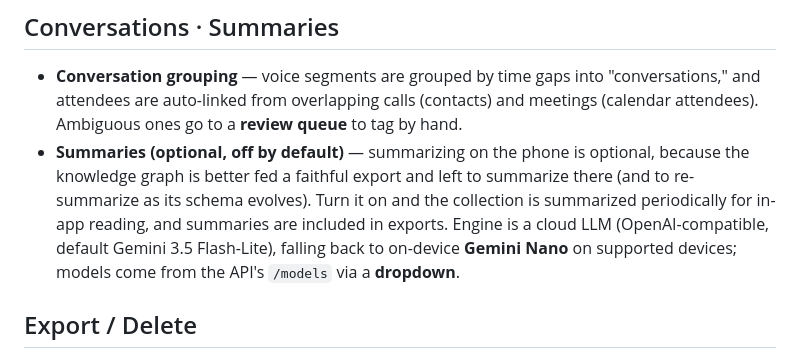
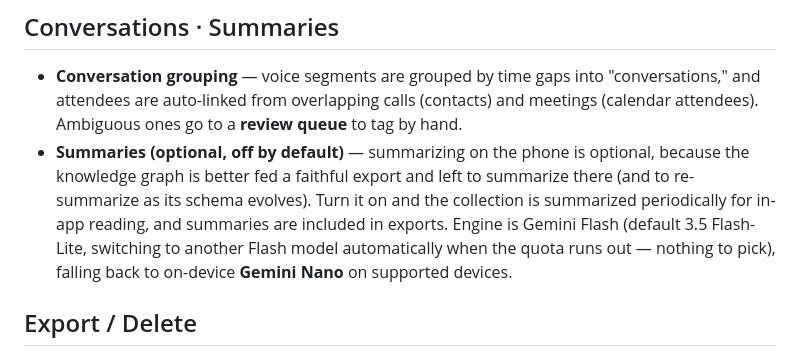
Before and after one commit to jwgung/LoreLog, a Markdown page: README.md, the part around the change. GitHub-like rendering.

Commit message:
README: 요약 모델 자동 선택 반영
Co-Authored-By: Claude Fable 5.1 <noreply@anthropic.com>
Claude-Session: https://claude.ai/code/session_01GcqqAPx63Dtw7iipKM2FBG

```diff
--- a/README.md
+++ b/README.md
@@ -56,7 +56,7 @@ The core of LoreLog, and the trickiest part. Google's live recognizer keeps grab
 ## Conversations · Summaries
 
 - **Conversation grouping** — voice segments are grouped by time gaps into "conversations," and attendees are auto-linked from overlapping calls (contacts) and meetings (calendar attendees). Ambiguous ones go to a **review queue** to tag by hand.
-- **Summaries (optional, off by default)** — summarizing on the phone is optional, because the knowledge graph is better fed a faithful export and left to summarize there (and to re-summarize as its schema evolves). Turn it on and the collection is summarized periodically for in-app reading, and summaries are included in exports. Engine is a cloud LLM (OpenAI-compatible, default Gemini 3.5 Flash-Lite), falling back to on-device **Gemini Nano** on supported devices; models come from the API's `/models` via a **dropdown**.
+- **Summaries (optional, off by default)** — summarizing on the phone is optional, because the knowledge graph is better fed a faithful export and left to summarize there (and to re-summarize as its schema evolves). Turn it on and the collection is summarized periodically for in-app reading, and summaries are included in exports. Engine is Gemini Flash (default 3.5 Flash-Lite, switching to another Flash model automatically when the quota runs out — nothing to pick), falling back to on-device **Gemini Nano** on supported devices.
 
 ## Export / Delete
 
```
Also changed, not shown: README.ko.md (+1 -1 lines).
